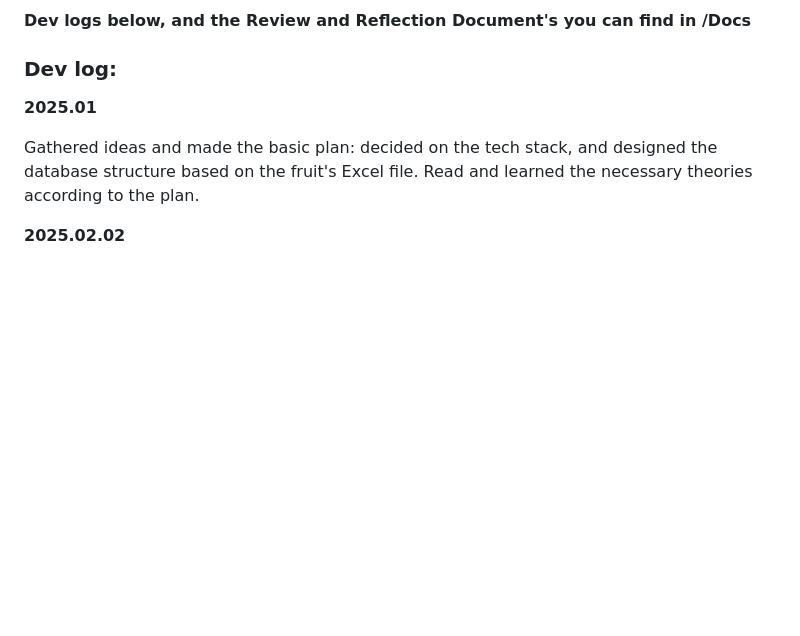
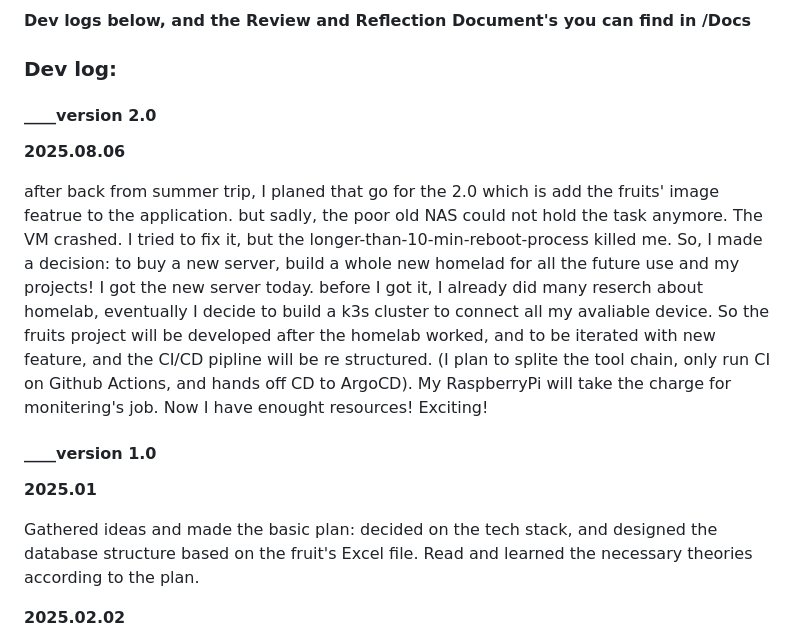
Before and after one commit to yayamayajd/fruits_project, a Markdown page: README.md, the part around the change. Drawn GitHub-style; blank space fills up the shorter version.

Commit message:
the 2.0 start at the same time with my new homelab!

```diff
--- a/README.md
+++ b/README.md
@@ -50,6 +50,23 @@ Meanwhile, I want to apply all the skills I’ve learned and take my studies and
 
 
 ### Dev log:
+
+
+#### ____version 2.0 ####
+
+**2025.08.06**
+
+after back from summer trip, I planed that go for the 2.0 which is add the fruits' image featrue to the application.
+but sadly, the poor old NAS could not hold the task anymore. The VM crashed. I tried to fix it, but the longer-than-10-min-reboot-process killed me.
+So, I made a decision: to buy a new server, build a whole new homelad for all the future use and my projects!
+I got the new server today. before I got it, I already did many reserch about homelab, eventually I decide to build a k3s cluster to connect all my avaliable device.
+So the fruits project will be developed after the homelab worked, and to be iterated with new feature, and the CI/CD pipline will be re structured. (I plan to splite the tool chain, only run CI on Github Actions, and hands off CD to ArgoCD). My RaspberryPi will take the charge for monitering's job. Now I have enought resources! Exciting!
+
+
+
+
+
+#### ____version 1.0 ####
 
 **2025.01**
 
```
